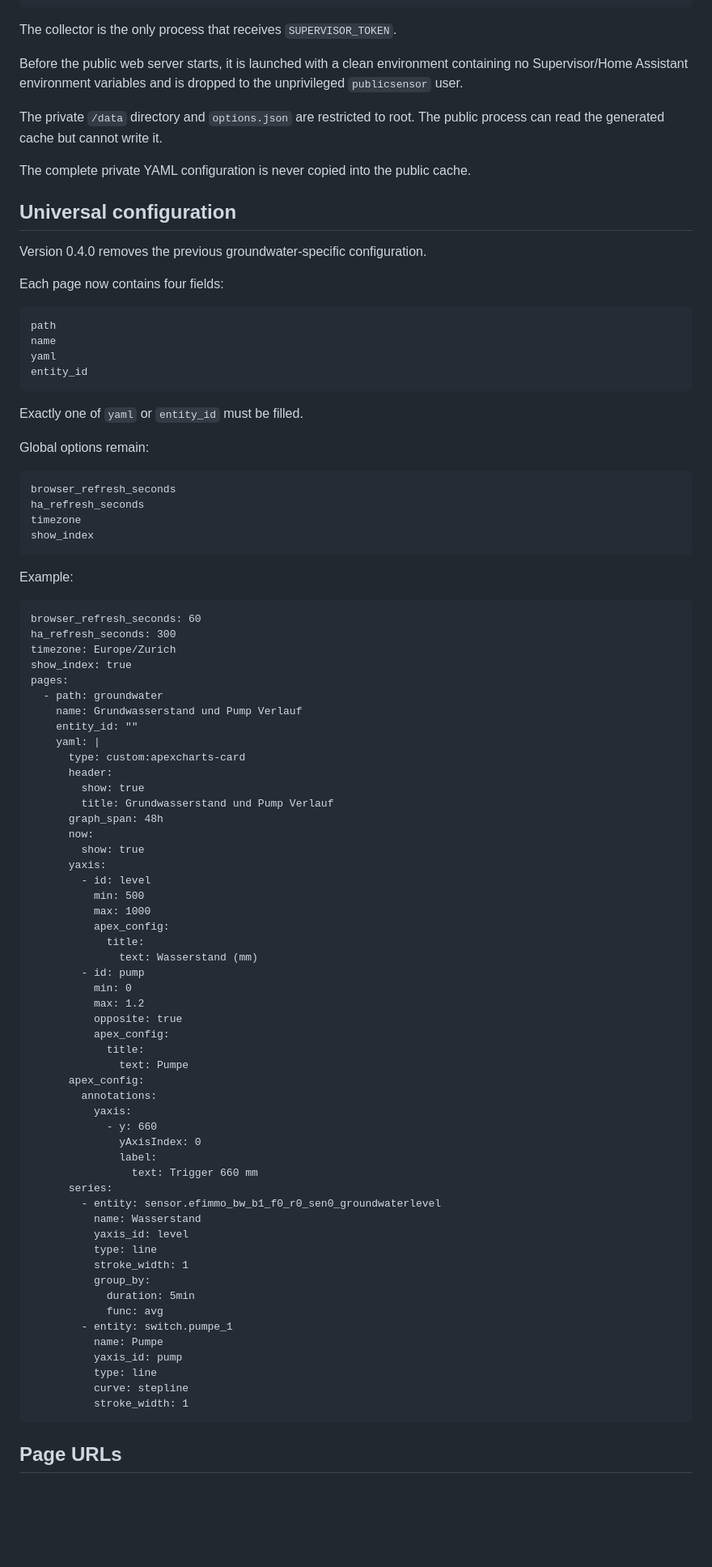
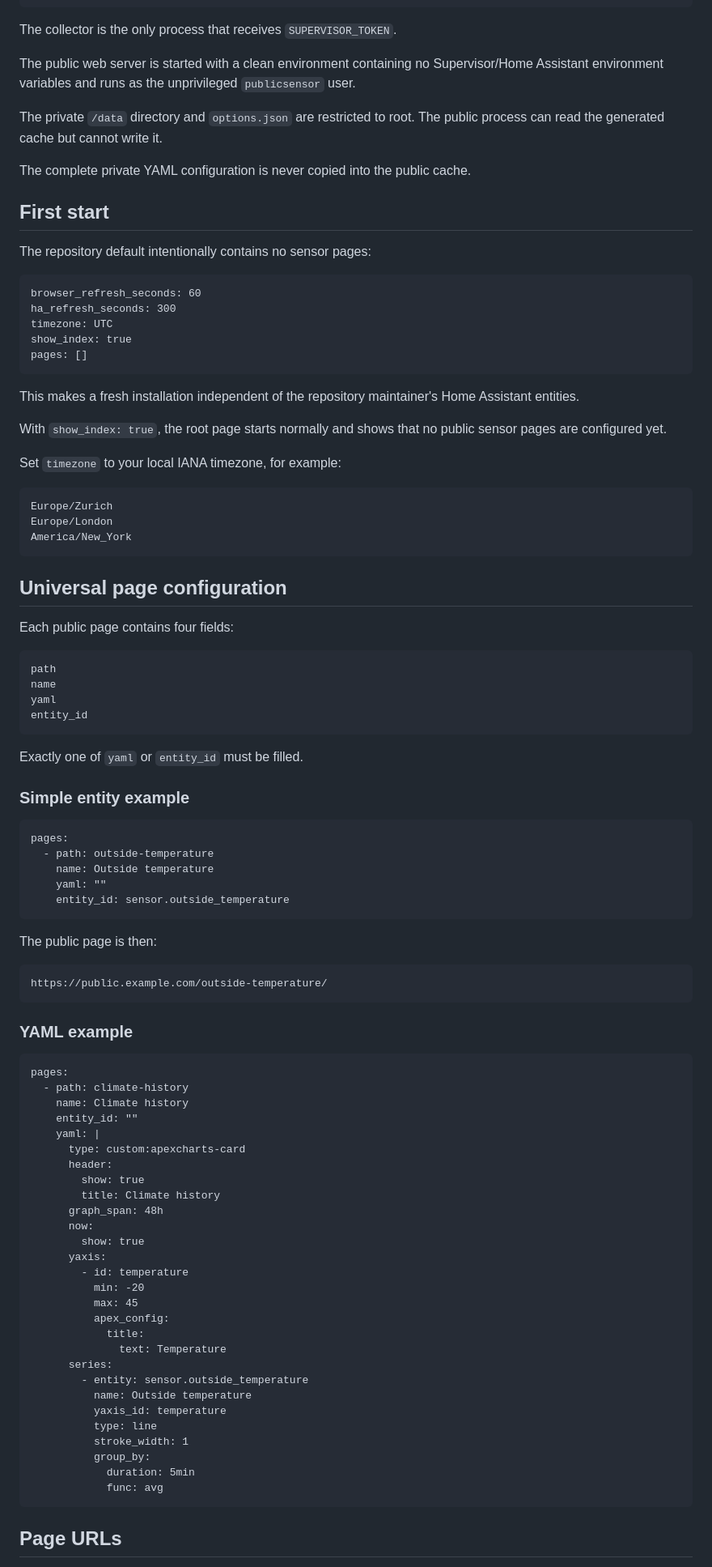
Before and after one commit to ErnstFinkAG/ha_add-ons, a Markdown page: public_sensors/DOCS.md, the part around one of its changes. Shown at 81% size. Drawn GitHub-style; blank space fills up the shorter version.

```diff
--- a/public_sensors/DOCS.md
+++ b/public_sensors/DOCS.md
@@ -25,17 +25,35 @@ The app contains two processes:
 
 The collector is the only process that receives `SUPERVISOR_TOKEN`.
 
-Before the public web server starts, it is launched with a clean environment containing no Supervisor/Home Assistant environment variables and is dropped to the unprivileged `publicsensor` user.
+The public web server is started with a clean environment containing no Supervisor/Home Assistant environment variables and runs as the unprivileged `publicsensor` user.
 
 The private `/data` directory and `options.json` are restricted to root. The public process can read the generated cache but cannot write it.
 
 The complete private YAML configuration is never copied into the public cache.
 
-## Universal configuration
+## First start
 
-Version 0.4.0 removes the previous groundwater-specific configuration.
+The repository default intentionally contains no sensor pages:
 
-Each page now contains four fields:
+    browser_refresh_seconds: 60
+    ha_refresh_seconds: 300
+    timezone: UTC
+    show_index: true
+    pages: []
+
+This makes a fresh installation independent of the repository maintainer's Home Assistant entities.
+
+With `show_index: true`, the root page starts normally and shows that no public sensor pages are configured yet.
+
+Set `timezone` to your local IANA timezone, for example:
+
+    Europe/Zurich
+    Europe/London
+    America/New_York
+
+## Universal page configuration
+
+Each public page contains four fields:
 
     path
     name
@@ -44,67 +62,48 @@ Each page now contains four fields:
 
 Exactly one of `yaml` or `entity_id` must be filled.
 
-Global options remain:
+### Simple entity example
 
-    browser_refresh_seconds
-    ha_refresh_seconds
-    timezone
-    show_index
+    pages:
+      - path: outside-temperature
+        name: Outside temperature
+        yaml: ""
+        entity_id: sensor.outside_temperature
 
-Example:
+The public page is then:
 
-    browser_refresh_seconds: 60
-    ha_refresh_seconds: 300
-    timezone: Europe/Zurich
-    show_index: true
+    https://public.example.com/outside-temperature/
+
+### YAML example
+
     pages:
-      - path: groundwater
-        name: Grundwasserstand und Pump Verlauf
+      - path: climate-history
+        name: Climate history
         entity_id: ""
         yaml: |
           type: custom:apexcharts-card
           header:
             show: true
-            title: Grundwasserstand und Pump Verlauf
+            title: Climate history
           graph_span: 48h
           now:
             show: true
           yaxis:
-            - id: level
-              min: 500
-              max: 1000
+            - id: temperature
+              min: -20
+              max: 45
               apex_config:
                 title:
-                  text: Wasserstand (mm)
-            - id: pump
-              min: 0
-              max: 1.2
-              opposite: true
-              apex_config:
-                title:
-                  text: Pumpe
-          apex_config:
-            annotations:
-              yaxis:
-                - y: 660
-                  yAxisIndex: 0
-                  label:
-                    text: Trigger 660 mm
+                  text: Temperature
           series:
-            - entity: sensor.efimmo_bw_b1_f0_r0_sen0_groundwaterlevel
-              name: Wasserstand
-              yaxis_id: level
+            - entity: sensor.outside_temperature
+              name: Outside temperature
+              yaxis_id: temperature
               type: line
               stroke_width: 1
               group_by:
                 duration: 5min
                 func: avg
-            - entity: switch.pumpe_1
-              name: Pumpe
-              yaxis_id: pump
-              type: line
-              curve: stepline
-              stroke_width: 1
 
 ## Page URLs
 
```
Also changed, not shown: other parts of public_sensors/DOCS.md (+39 -50 lines).
